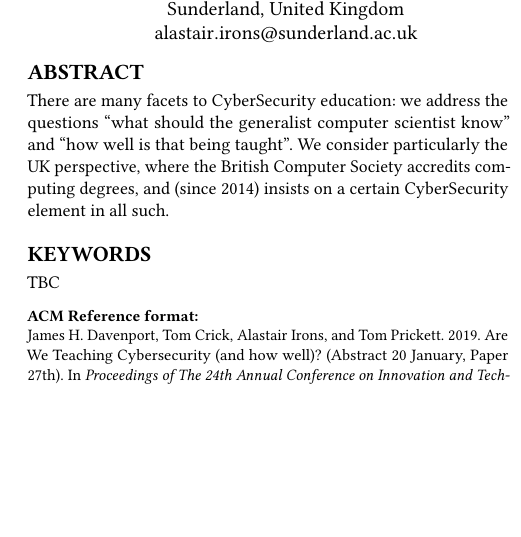
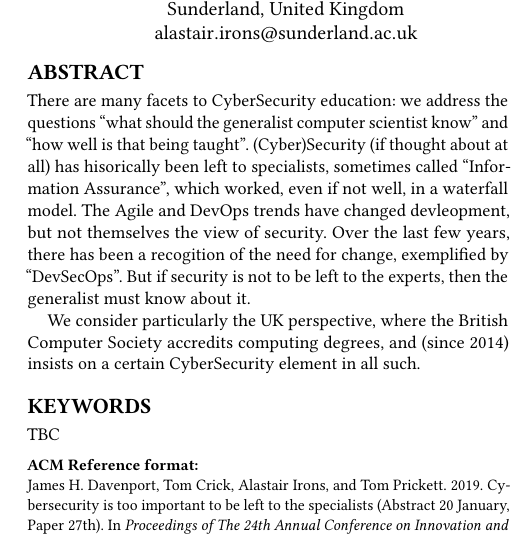
Before and after one commit to tomcrick/FIE2019, a LaTeX paper (ITiCSE2019.tex): part of one column of page 1 of 5, cut so that both start at the same text, the shorter picture padded with empty space. Compiled offline with pdfLaTeX.

Commit message:
Abstract

```diff
--- a/ITiCSE2019.tex
+++ b/ITiCSE2019.tex
@@ -42,7 +42,8 @@
 \fancyhead{}
 
 \begin{document}
-\title{Are We Teaching Cybersecurity (and how well)?\\(Abstract 20 January, Paper 27th)}
+\title{Cybersecurity is too important to be left to the specialists
+\\(Abstract 20 January, Paper 27th)}
 %\title{What Do We Mean By Cybersecurity?}  Tom's original was this
 %\titlenote{}
 %\subtitle{Extended Abstract}
@@ -94,7 +95,9 @@
 
 \def\IntroYear{2014}  % when BCS started asking for CyberSecurity
 \begin{abstract}
-There are many facets to CyberSecurity education: we address the questions ``what should the generalist computer scientist know'' and ``how well is that being taught''. We consider particularly the UK perspective, where the British Computer Society accredits computing degrees, and (since \IntroYear) insists on a certain CyberSecurity element in all such.
+There are many facets to CyberSecurity education: we address the questions ``what should the generalist computer scientist know'' and ``how well is that being taught''.  (Cyber)Security (if thought about at all) has hisorically been left to specialists, sometimes called ``Information Assurance'', which worked, even if not well, in a waterfall model.  The Agile and DevOps trends have changed devleopment, but not themselves the view of security. Over the last few years, there has been a recogition of the need for change, exemplified by ``DevSecOps''. But if security is not to be left to the experts, then the generalist must know about it.
+
+We consider particularly the UK perspective, where the British Computer Society accredits computing degrees, and (since \IntroYear) insists on a certain CyberSecurity element in all such.
 \end{abstract}
 
 
```
Also changed, not shown: ITiCSE2019.tex (1 more changed lines).
